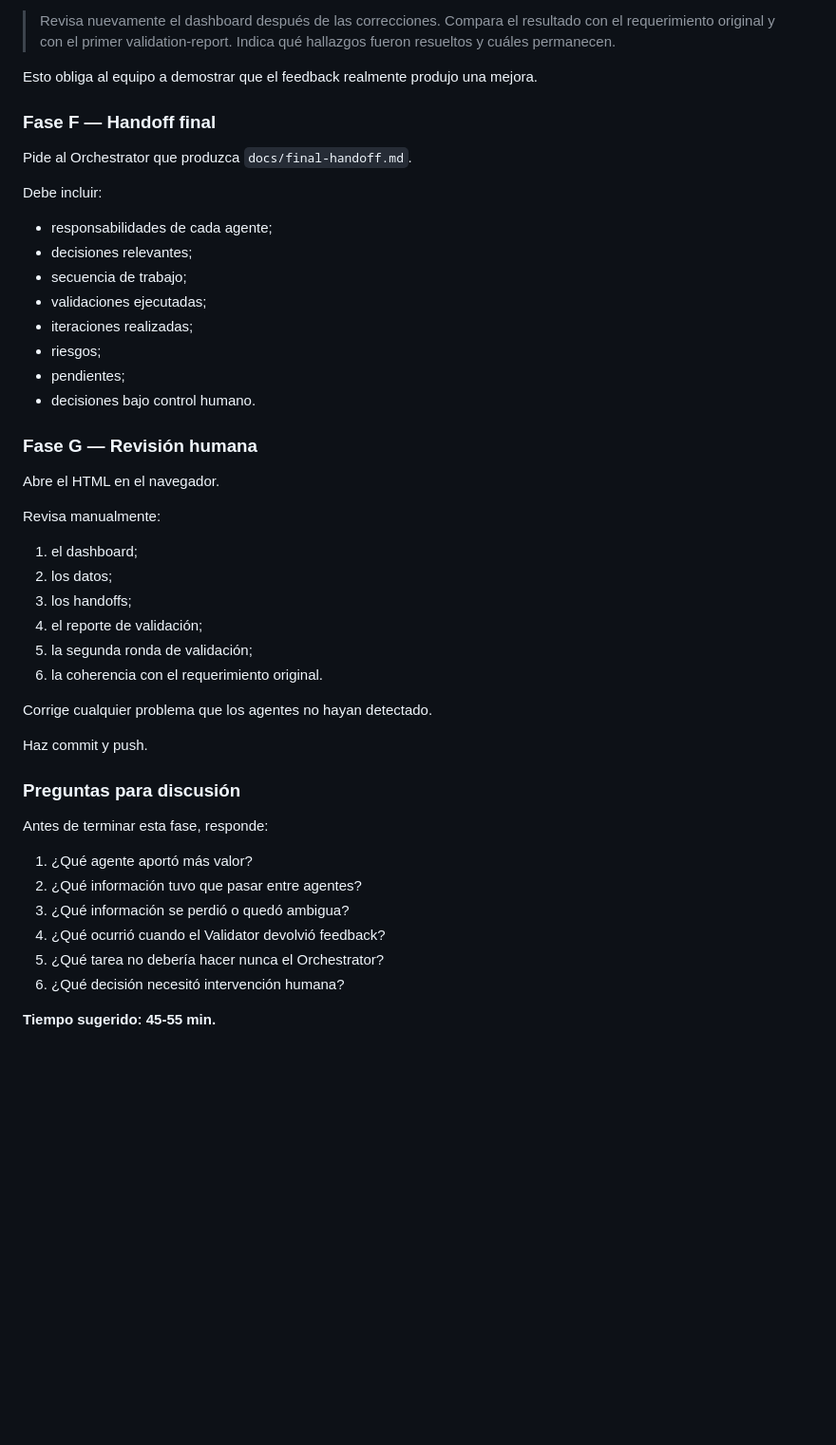
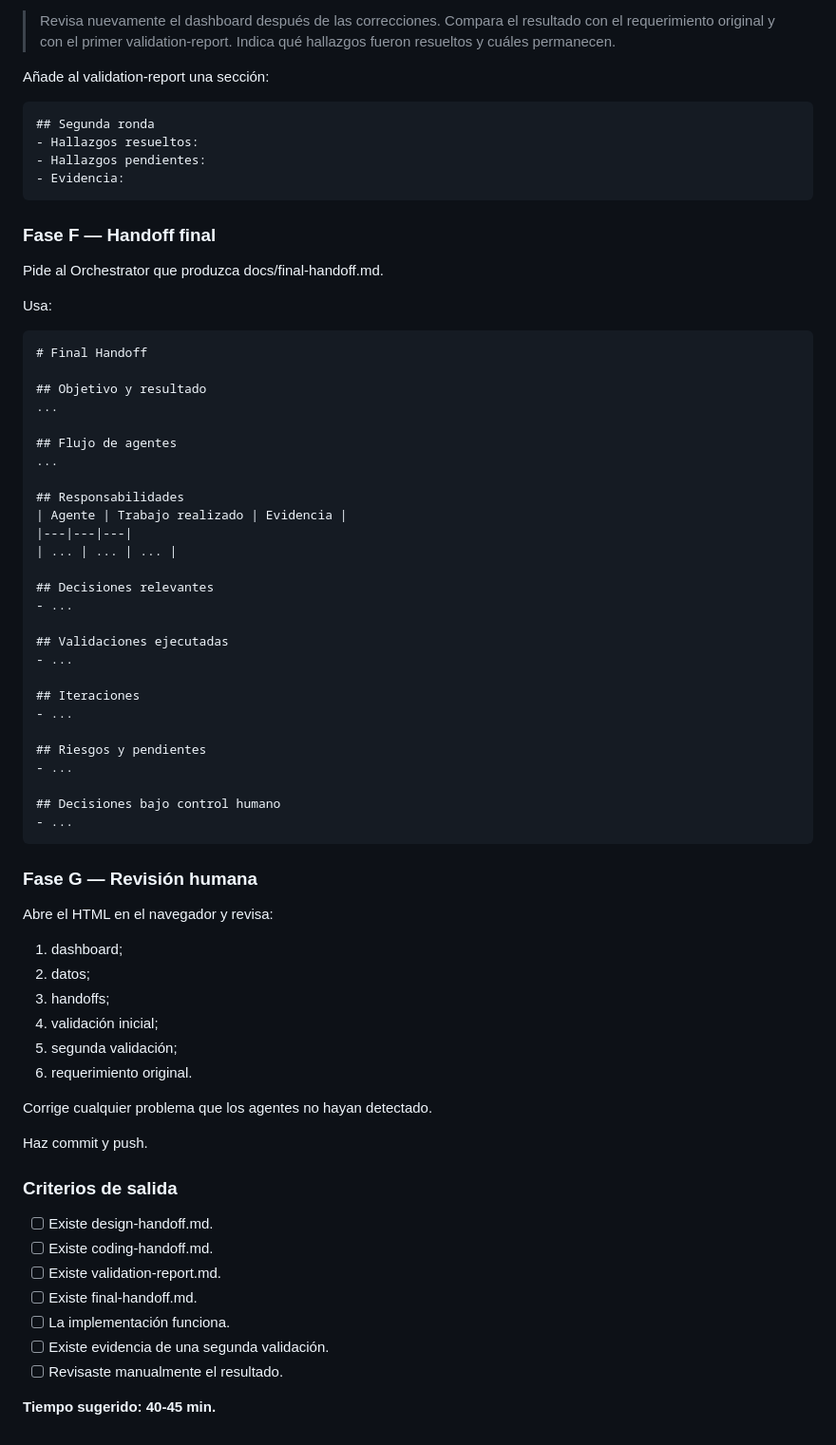
Before and after one commit to aldo2510/skills-agent-orchestration, a Markdown page: .github/steps/3-step.md, the part around one of its changes. Shown at 95% size. GitHub-like rendering; blank space fills up the shorter version.

```diff
--- a/.github/steps/3-step.md
+++ b/.github/steps/3-step.md
@@ -100,49 +163,69 @@ Pide al Validator una segunda revisión:
 
 > Revisa nuevamente el dashboard después de las correcciones. Compara el resultado con el requerimiento original y con el primer validation-report. Indica qué hallazgos fueron resueltos y cuáles permanecen.
 
-Esto obliga al equipo a demostrar que el feedback realmente produjo una mejora.
+Añade al validation-report una sección:
+
+    ## Segunda ronda
+    - Hallazgos resueltos:
+    - Hallazgos pendientes:
+    - Evidencia:
 
 ### Fase F — Handoff final
 
-Pide al Orchestrator que produzca `docs/final-handoff.md`.
+Pide al Orchestrator que produzca docs/final-handoff.md.
 
-Debe incluir:
+Usa:
 
-- responsabilidades de cada agente;
-- decisiones relevantes;
-- secuencia de trabajo;
-- validaciones ejecutadas;
-- iteraciones realizadas;
-- riesgos;
-- pendientes;
-- decisiones bajo control humano.
+    # Final Handoff
+
+    ## Objetivo y resultado
+    ...
+
+    ## Flujo de agentes
+    ...
+
+    ## Responsabilidades
+    | Agente | Trabajo realizado | Evidencia |
+    |---|---|---|
+    | ... | ... | ... |
+
+    ## Decisiones relevantes
+    - ...
+
+    ## Validaciones ejecutadas
+    - ...
+
+    ## Iteraciones
+    - ...
+
+    ## Riesgos y pendientes
+    - ...
+
+    ## Decisiones bajo control humano
+    - ...
 
 ### Fase G — Revisión humana
 
-Abre el HTML en el navegador.
-
-Revisa manualmente:
-
-1. el dashboard;
-2. los datos;
-3. los handoffs;
-4. el reporte de validación;
-5. la segunda ronda de validación;
-6. la coherencia con el requerimiento original.
+Abre el HTML en el navegador y revisa:
+1. dashboard;
+2. datos;
+3. handoffs;
+4. validación inicial;
+5. segunda validación;
+6. requerimiento original.
 
 Corrige cualquier problema que los agentes no hayan detectado.
 
 Haz commit y push.
 
-### Preguntas para discusión
+### Criterios de salida
 
-Antes de terminar esta fase, responde:
+- [ ] Existe design-handoff.md.
+- [ ] Existe coding-handoff.md.
+- [ ] Existe validation-report.md.
+- [ ] Existe final-handoff.md.
+- [ ] La implementación funciona.
+- [ ] Existe evidencia de una segunda validación.
+- [ ] Revisaste manualmente el resultado.
 
-1. ¿Qué agente aportó más valor?
-2. ¿Qué información tuvo que pasar entre agentes?
-3. ¿Qué información se perdió o quedó ambigua?
-4. ¿Qué ocurrió cuando el Validator devolvió feedback?
-5. ¿Qué tarea no debería hacer nunca el Orchestrator?
-6. ¿Qué decisión necesitó intervención humana?
-
-**Tiempo sugerido: 45-55 min.**
+**Tiempo sugerido: 40-45 min.**
```
Also changed, not shown: other parts of .github/steps/3-step.md (+109 -46 lines).
